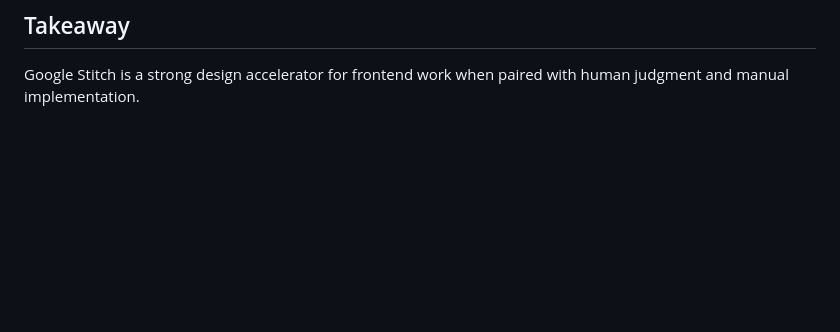
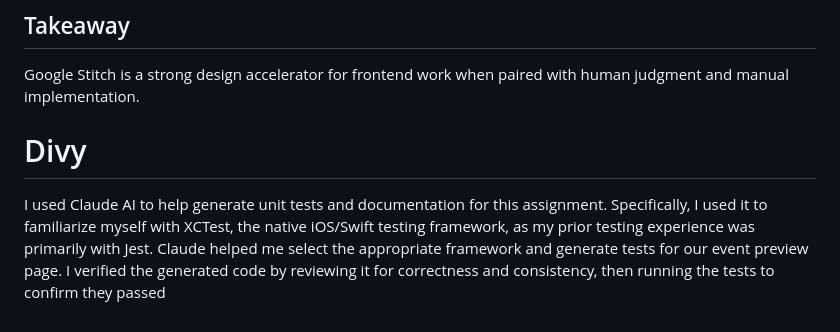
Before and after one commit to ucsb-cs148-w26/pj07-syllabus-to-cal-2pm, a Markdown page: team/AI_CODING.md, the part around the change. GitHub-like rendering; blank space fills up the shorter version.

```diff
--- a/team/AI_CODING.md
+++ b/team/AI_CODING.md
@@ -79,3 +79,7 @@ This tool was very effective for **rapid UI ideation**. It significantly reduced
 ## Takeaway
 
 Google Stitch is a strong design accelerator for frontend work when paired with human judgment and manual implementation.
+
+# Divy
+
+I used Claude AI to help generate unit tests and documentation for this assignment. Specifically, I used it to familiarize myself with XCTest, the native iOS/Swift testing framework, as my prior testing experience was primarily with Jest. Claude helped me select the appropriate framework and generate tests for our event preview page. I verified the generated code by reviewing it for correctness and consistency, then running the tests to confirm they passed
```
